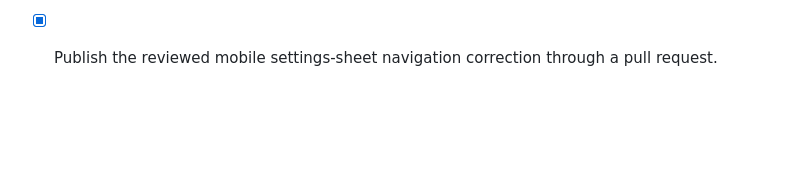
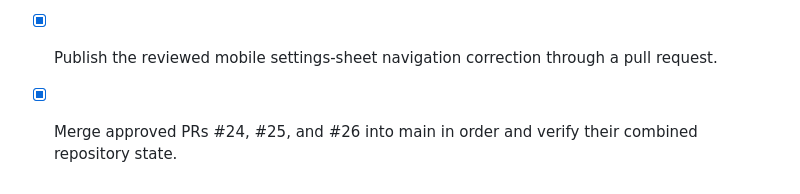
Before and after one commit to adarsh-raj-001/OI-PULSE-AD, a Markdown page: todo.md, the part around the change. Rendered like a GitHub page; blank space fills up the shorter version.

Commit message:
Record approved multi-PR merge

```diff
--- a/todo.md
+++ b/todo.md
@@ -147,3 +147,4 @@
 - [x] Add an accessible upper-left back button that closes settings without applying changes.
 - [x] Validate the mobile portrait settings layout, back interaction, frontend/docs parity, and paper-only safeguards before review publication.
 - [x] Publish the reviewed mobile settings-sheet navigation correction through a pull request.
+- [x] Merge approved PRs #24, #25, and #26 into main in order and verify their combined repository state.
```
